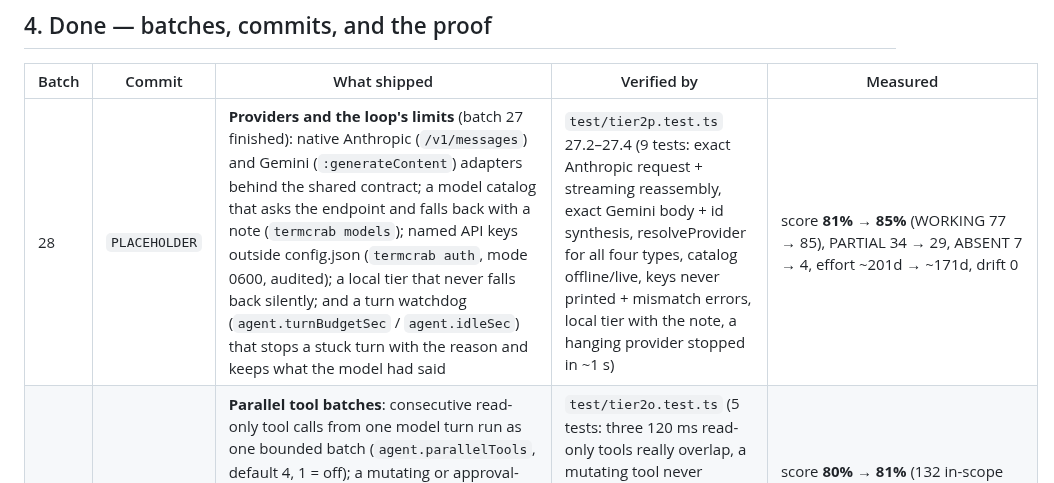
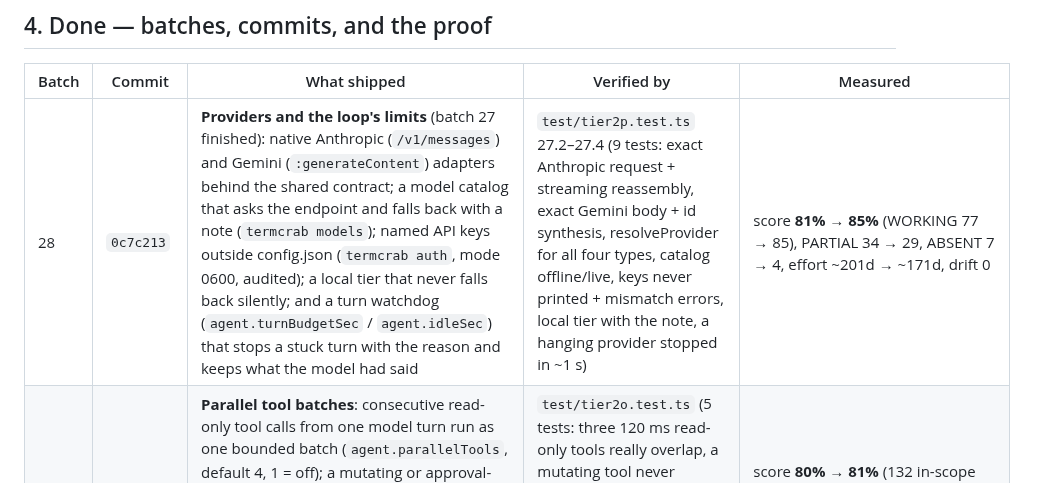
Before and after one commit to onelitonbd/TermCrab, a Markdown page: WORKLOG.md, the part around the change. GitHub-like rendering.

Commit message:
worklog: backfill the batch-27 commit hash
Co-authored-by: arena-agent <297053741+arena-agent@users.noreply.github.com>

```diff
--- a/WORKLOG.md
+++ b/WORKLOG.md
@@ -56,7 +56,7 @@
 
 | Batch | Commit | What shipped | Verified by | Measured |
 |---|---|---|---|---|
-| 28 | `PLACEHOLDER` | **Providers and the loop's limits** (batch 27 finished): native Anthropic (`/v1/messages`) and Gemini (`:generateContent`) adapters behind the shared contract; a model catalog that asks the endpoint and falls back with a note (`termcrab models`); named API keys outside config.json (`termcrab auth`, mode 0600, audited); a local tier that never falls back silently; and a turn watchdog (`agent.turnBudgetSec` / `agent.idleSec`) that stops a stuck turn with the reason and keeps what the model had said | `test/tier2p.test.ts` 27.2–27.4 (9 tests: exact Anthropic request + streaming reassembly, exact Gemini body + id synthesis, resolveProvider for all four types, catalog offline/live, keys never printed + mismatch errors, local tier with the note, a hanging provider stopped in ~1 s) | score **81% → 85%** (WORKING 77 → 85), PARTIAL 34 → 29, ABSENT 7 → 4, effort ~201d → ~171d, drift 0 |
+| 28 | `0c7c213` | **Providers and the loop's limits** (batch 27 finished): native Anthropic (`/v1/messages`) and Gemini (`:generateContent`) adapters behind the shared contract; a model catalog that asks the endpoint and falls back with a note (`termcrab models`); named API keys outside config.json (`termcrab auth`, mode 0600, audited); a local tier that never falls back silently; and a turn watchdog (`agent.turnBudgetSec` / `agent.idleSec`) that stops a stuck turn with the reason and keeps what the model had said | `test/tier2p.test.ts` 27.2–27.4 (9 tests: exact Anthropic request + streaming reassembly, exact Gemini body + id synthesis, resolveProvider for all four types, catalog offline/live, keys never printed + mismatch errors, local tier with the note, a hanging provider stopped in ~1 s) | score **81% → 85%** (WORKING 77 → 85), PARTIAL 34 → 29, ABSENT 7 → 4, effort ~201d → ~171d, drift 0 |
 | 27 | `ff54f6b` | **Parallel tool batches**: consecutive read-only tool calls from one model turn run as one bounded batch (`agent.parallelTools`, default 4, 1 = off); a mutating or approval-gated call flushes the batch and runs alone; transcript order stays the model's order, spans/ids stay per call, and a failing tool is its own result. Safety is opt-in through one auditable table of 19 read-only tool names | `test/tier2o.test.ts` (5 tests: three 120 ms read-only tools really overlap, a mutating tool never overlaps, one failure does not cancel the batch, `parallelTools: 1` is strictly serial, the table's shape) | score **80% → 81%** (132 in-scope checks), ABSENT 8 → 7, WORKING 76 → 77, drift 0 |
 | 26 | `f73a9ef` | **Standing orders, lifecycle, watchers, images**: `termcrab orders` + chat `/orders` + the panel palette + the `intent` tool on one store, injected every turn with a written precedence; hooks woken by `run.start`/`run.end`/`session.reset` (reactive) and by `config.watchers` paths (`file.changed`, debounced, suffix-filtered); image generation that really works offline (`src/media/image.ts` — provider endpoint or a hand-written PNG encoder under mock) behind the tool, the CLI and `POST /api/image`; three rows re-judged with tests (canvas, tool count with a count probe, state layout); eight more rows marked out of scope for the three-surface decision | `test/tier2n.test.ts` 26.1–26.5 (6 tests: orders round-trip + prompt precedence + palette, a hook woken by run.end, a watched folder firing file.changed, canvas round-trip, a real PNG offline + a fake image endpoint asserting model/size/auth + a 500 surfaced + the tool + the HTTP route) | score **72% → 80%** (140 in-scope checks), ABSENT 19 → 8, effort ~291d → ~204d, out of scope 10 → 18, drift 0 |
 | 25 | `67f5c6a` | **The scope, written down**: the user's three-surface decision (telegram + web + terminal) is encoded — census rows can be `scope: 'out'` (measured, drift-checked, excluded from tally/score/effort, each with the decision and its reason), the docs say one thing (CHANNELS.md opens with the three supported surfaces and a "kept, not built on" section), and a test guards the arithmetic and keeps the three chosen surfaces in scope | `test/census-scope.test.ts` 25.1 (score = in-scope arithmetic, tally matches, every excluded row names the decision, the three surfaces stay in scope) | score **70% → 72%** (140 in-scope checks), ABSENT 23 → 19, effort ~327d → ~291d, out of scope 10, drift 0 |
```
